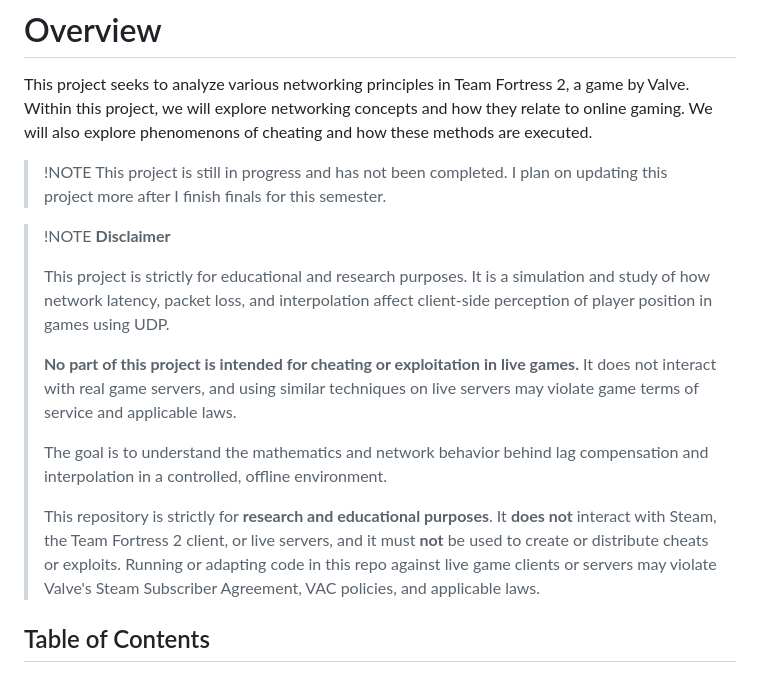
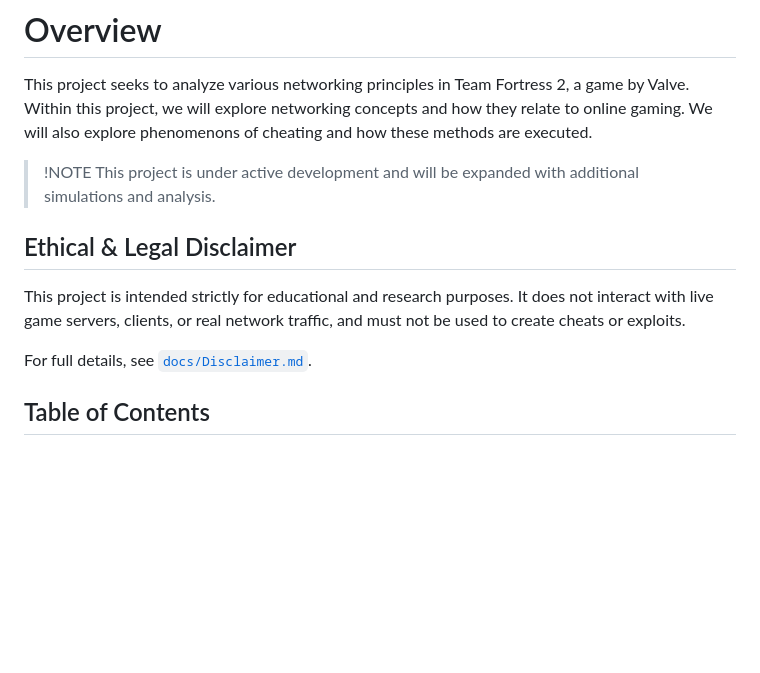
Before and after one commit to joeykap123/Projects, a Markdown page: NetworkingInVideoGames/docs/README.md, the part around the change. Rendered like a GitHub page; blank space fills up the shorter version.

Commit message:
Revise README for clarity and ethical disclaimer
Updated the README to clarify the project's purpose and ethical considerations.

```diff
--- a/NetworkingInVideoGames/docs/README.md
+++ b/NetworkingInVideoGames/docs/README.md
@@ -9,19 +9,16 @@
 # Overview
 This project seeks to analyze various networking principles in Team Fortress 2, a game by Valve. Within this project, we will explore networking concepts and how they relate to online gaming. We will also explore phenomenons of cheating and how these methods are executed.
 > !NOTE
-> This project is still in progress and has not been completed. I plan on updating this project more after I finish finals for this semester.
+> This project is under active development and will be expanded with additional simulations and analysis.
 </br>
 
-> !NOTE
-> **Disclaimer**
->
-> This project is strictly for educational and research purposes. It is a simulation and study of how network latency, packet loss, and interpolation affect client-side perception of player position in games using UDP.
->
-> **No part of this project is intended for cheating or exploitation in live games.** It does not interact with real game servers, and using similar techniques on live servers may violate game terms of service and applicable laws.
->
-> The goal is to understand the mathematics and network behavior behind lag compensation and interpolation in a controlled, offline environment.
->
-> This repository is strictly for **research and educational purposes**. It **does not** interact with Steam, the Team Fortress 2 client, or live servers, and it must **not** be used to create or distribute cheats or exploits. Running or adapting code in this repo against live game clients or servers may violate Valve's Steam Subscriber Agreement, VAC policies, and applicable laws.
+## Ethical & Legal Disclaimer
+
+This project is intended strictly for educational and research purposes.
+It does not interact with live game servers, clients, or real network traffic,
+and must not be used to create cheats or exploits.
+
+For full details, see [`docs/Disclaimer.md`](docs/Disclaimer.md).
 
 ## Table of Contents
 - [Overview](#overview)
```
